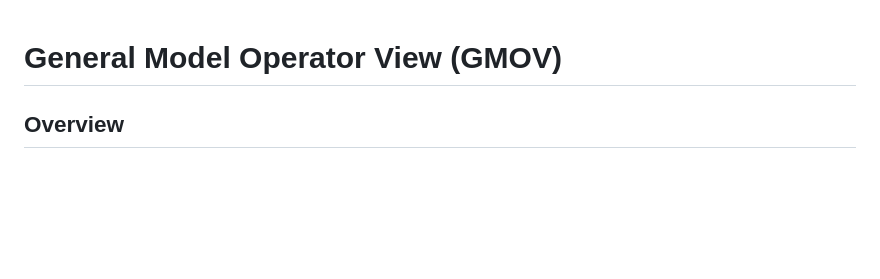
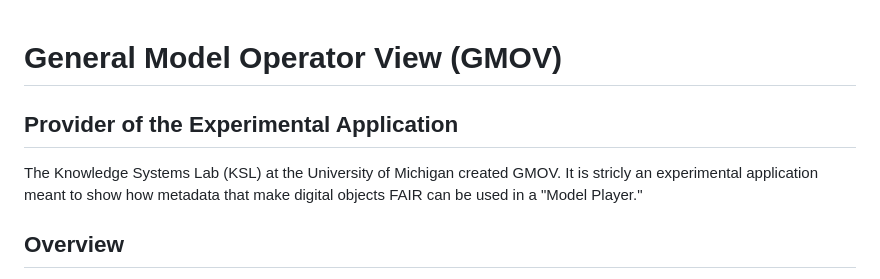
Before and after one commit to kgrid/general-model-operator-view, a Markdown page: README.md, the part around the change. Drawn GitHub-style; blank space fills up the shorter version.

```diff
--- a/README.md
+++ b/README.md
@@ -1,4 +1,7 @@
 # General Model Operator View (GMOV)
+
+## Provider of the Experimental Application
+The Knowledge Systems Lab (KSL) at the University of Michigan created GMOV.  It is stricly an experimental application meant to show how metadata that make digital objects FAIR can be used in a "Model Player."
 
 ## Overview
 
```
